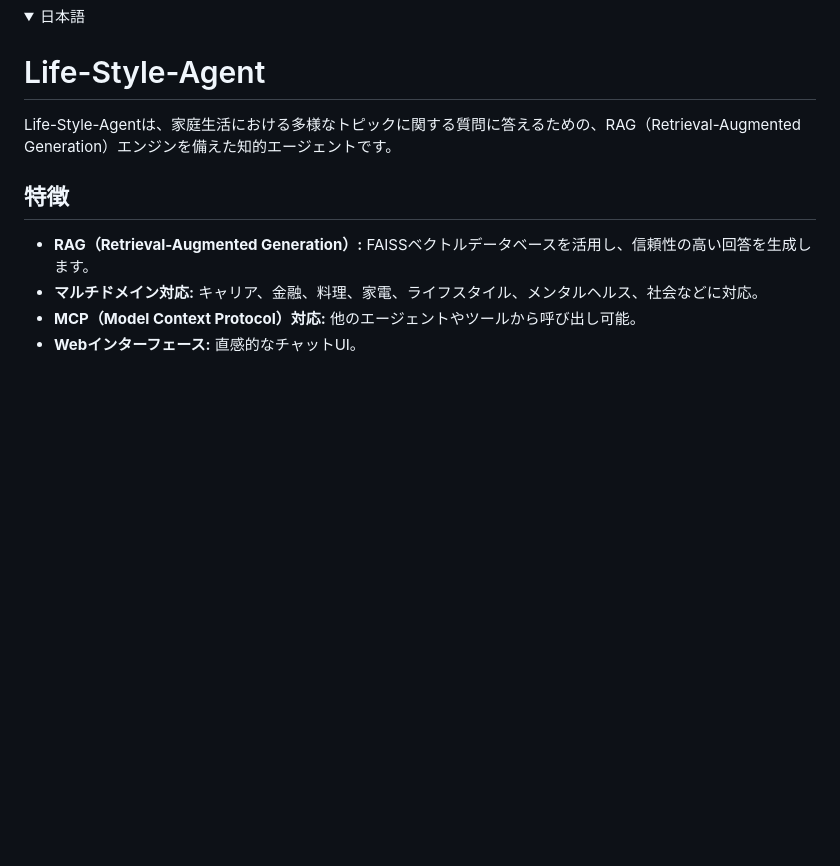
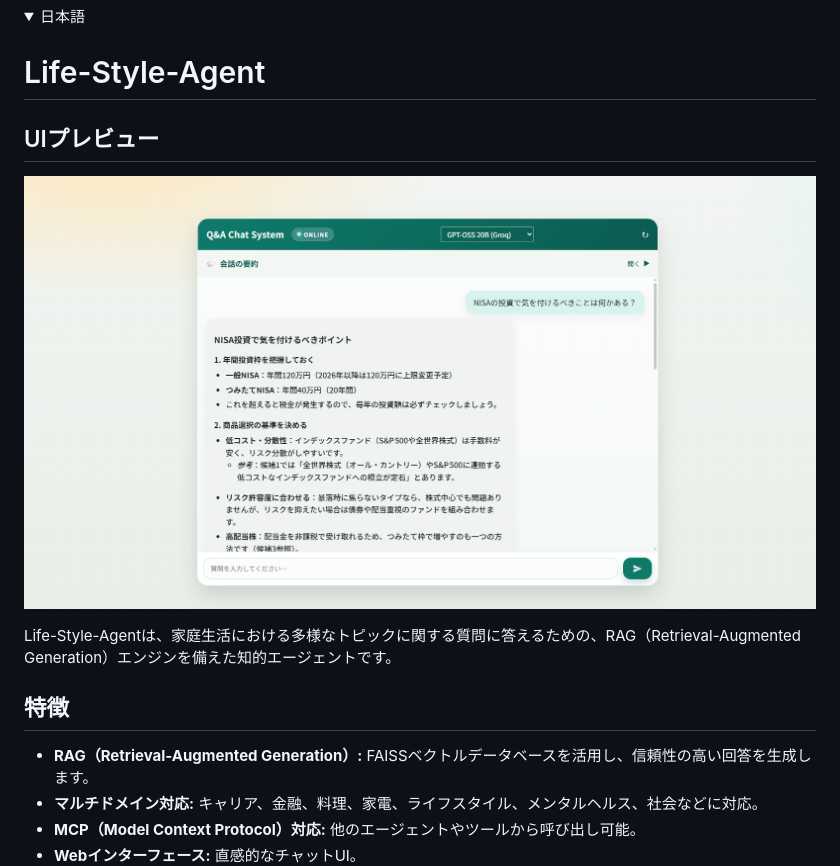
Before and after one commit to kota-kawa/Life-Style-Agent, a Markdown page: README.md, the part around the change. Rendered like a GitHub page; folded sections open; blank space fills up the shorter version.

Commit message:
readmeに画像を追加

```diff
--- a/README.md
+++ b/README.md
@@ -101,6 +101,12 @@ See [AGENTS.md](AGENTS.md) for coding style, testing guidance, and operational n
 
 # Life-Style-Agent
 
+## UIプレビュー
+
+<p align="center">
+  <img src="assets/images/Life-Syle-Agent-Screenshot.png" width="1000" alt="Life-Style-Agent web UI screenshot">
+</p>
+
 Life-Style-Agentは、家庭生活における多様なトピックに関する質問に答えるための、RAG（Retrieval-Augmented Generation）エンジンを備えた知的エージェントです。
 
 ## 特徴
```
